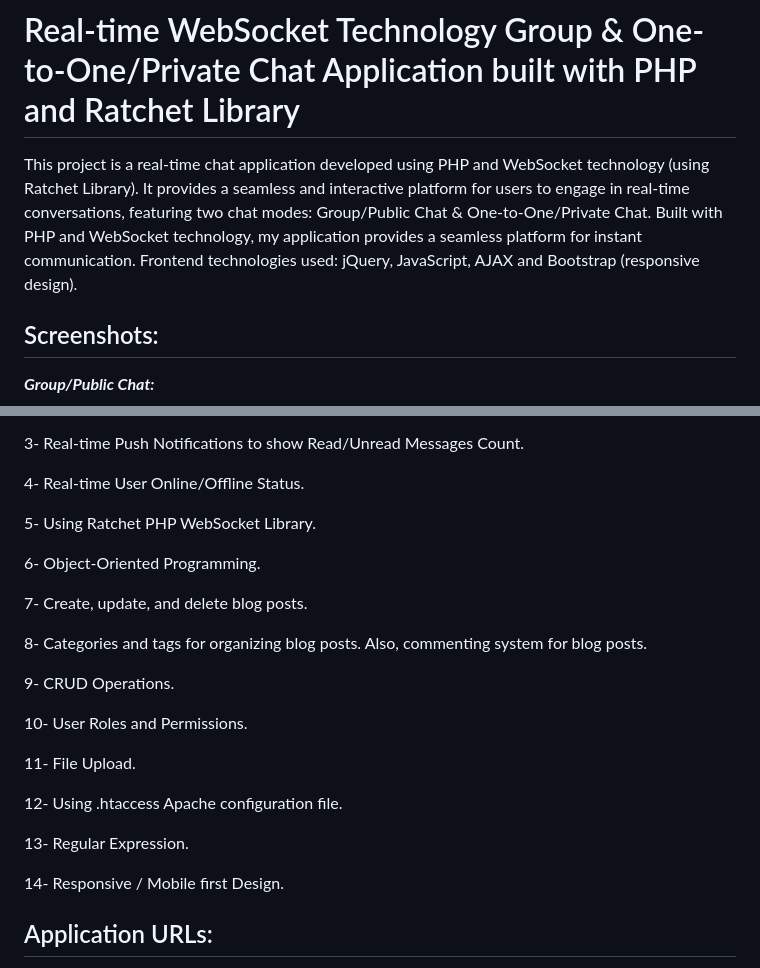
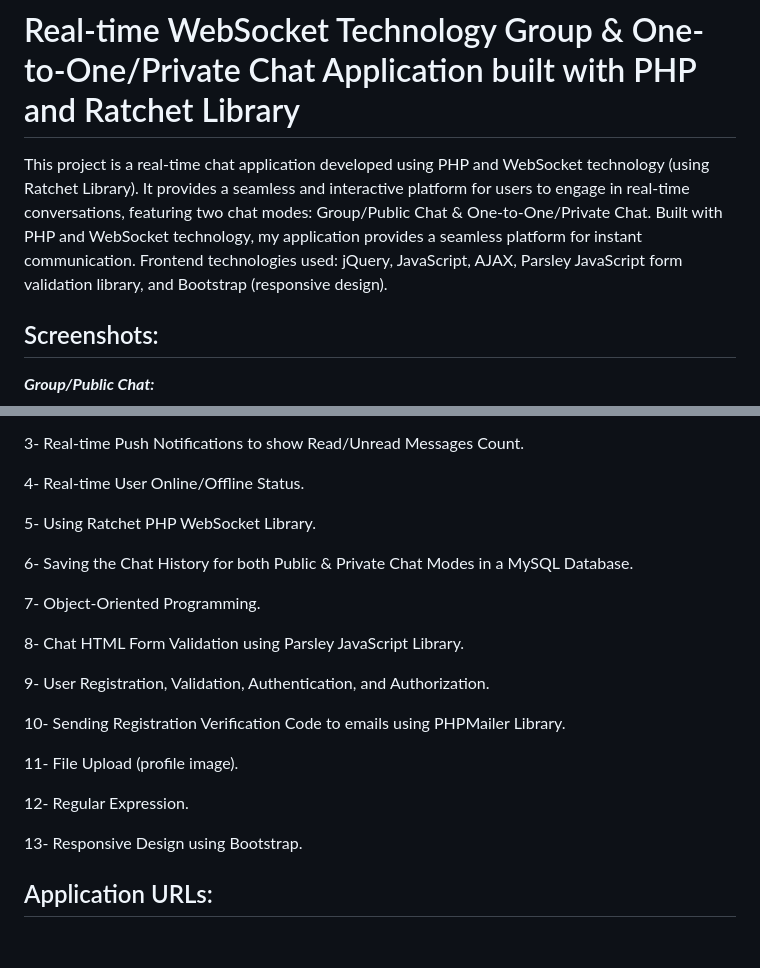
Before and after one commit to AhmedYahyaE/realtime-websocket-php-chat-application, a Markdown page: README.md, 2 parts joined by grey strips. Drawn GitHub-style; blank space fills up the shorter version.

```diff
--- a/README.md
+++ b/README.md
@@ -1,6 +1,6 @@
 # Real-time WebSocket Technology Group & One-to-One/Private Chat Application built with PHP and Ratchet Library
 This project is a real-time chat application developed using PHP and WebSocket technology (using Ratchet Library). It provides a seamless and interactive platform for users to engage in real-time conversations, featuring two chat modes: Group/Public Chat & One-to-One/Private Chat. Built with PHP and WebSocket technology, my application provides a seamless platform for instant communication.
-Frontend technologies used: jQuery, JavaScript, AJAX and Bootstrap (responsive design).
+Frontend technologies used: jQuery, JavaScript, AJAX, Parsley JavaScript form validation library, and Bootstrap (responsive design).
 
 ## Screenshots:
 
@@ -31,23 +31,21 @@ Frontend technologies used: jQuery, JavaScript, AJAX and Bootstrap (responsive d
 
 5- Using Ratchet PHP WebSocket Library.
 
-6- Object-Oriented Programming.
+6- Saving the Chat History for both Public & Private Chat Modes in a MySQL Database.
 
-7- Create, update, and delete blog posts.
+7- Object-Oriented Programming.
 
-8- Categories and tags for organizing blog posts. Also, commenting system for blog posts.
+8- Chat HTML Form Validation using Parsley JavaScript Library.
 
-9- CRUD Operations.
+9- User Registration, Validation, Authentication, and Authorization.
 
-10- User Roles and Permissions.
+10- Sending Registration Verification Code to emails using PHPMailer Library.
 
-11- File Upload.
+11- File Upload (profile image).
 
-12- Using .htaccess Apache configuration file.
+12- Regular Expression.
 
-13- Regular Expression.
-
-14- Responsive / Mobile first Design.
+13- Responsive Design using Bootstrap.
 
 ## Application URLs:
 1- **Frontend**: The public-facing website can be accessed at https://www.your-domain-example.com/blog. This is where regular customers/users/members can view/read blog posts, add posts, comment on them, and interact with the website, .... The frontend URL is typically accessible to all visitors of the website. Replace https://www.your-domain-example.com/ with the actual domain name or localhost address where you have deployed the application.
```
